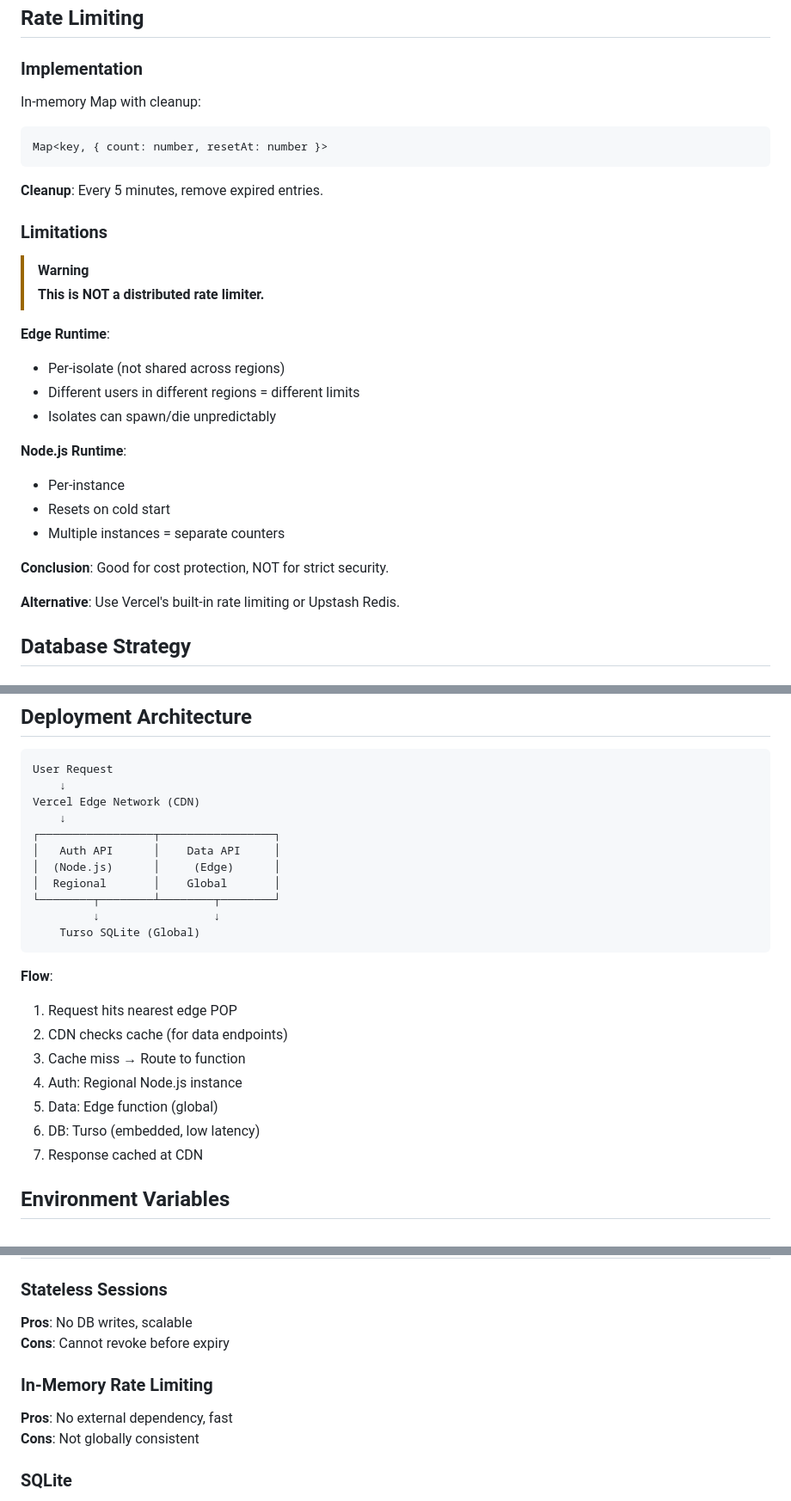
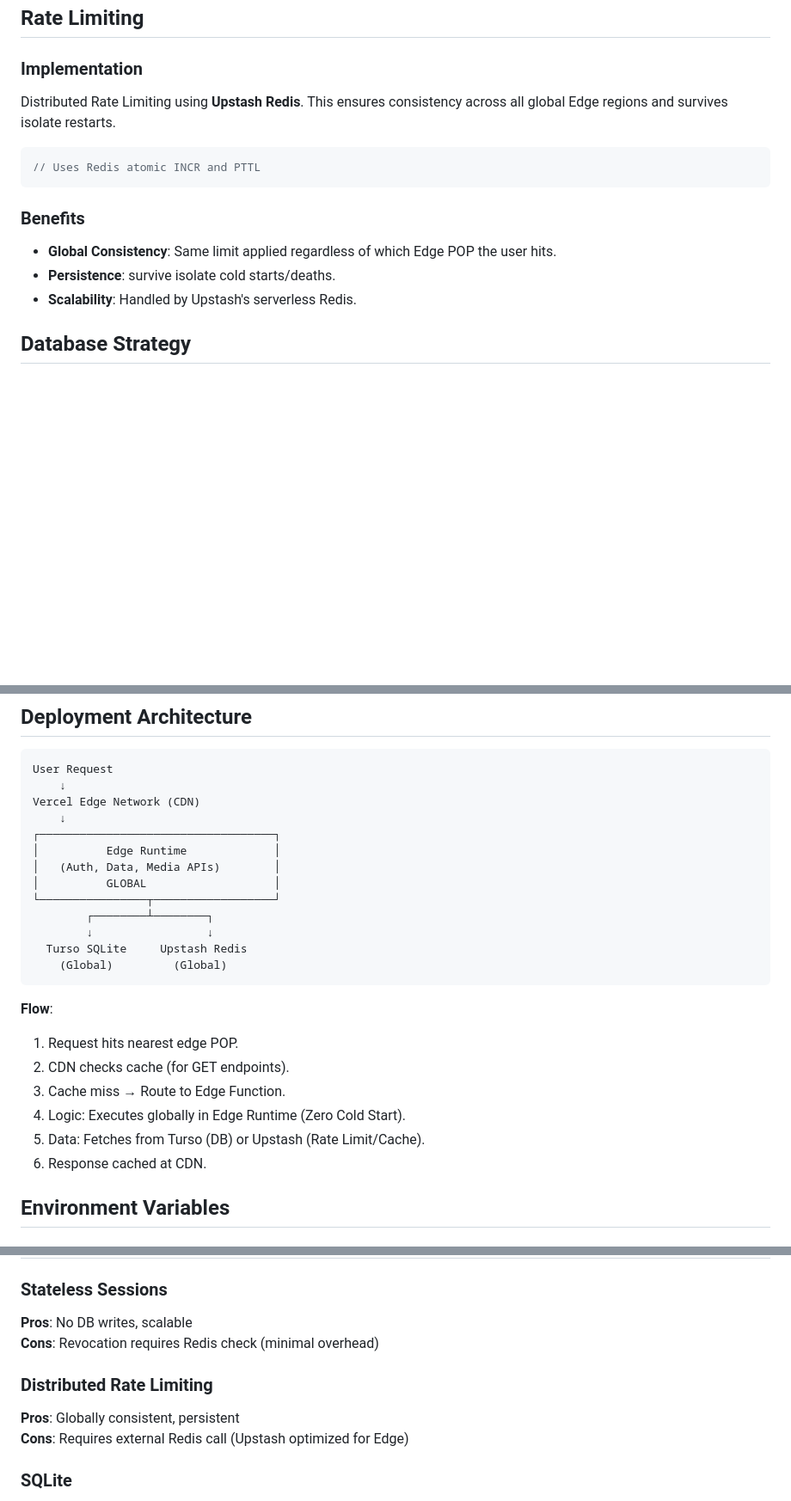
Before and after one commit to Roti18/edge-minimal-stack, a Markdown page: ARCHITECTURE.md, 3 parts joined by grey strips. Shown at 86% size. Drawn GitHub-style; blank space fills up the shorter version.

Commit message:
docs: correct ARCHITECTURE to 100% Edge-only architecture

````diff
--- a/ARCHITECTURE.md
+++ b/ARCHITECTURE.md
@@ -180,32 +176,17 @@ export const GET = createHandler({
 
 ### Implementation
 
-In-memory Map with cleanup:
+Distributed Rate Limiting using **Upstash Redis**. This ensures consistency across all global Edge regions and survives isolate restarts.
 
 ```typescript
-Map<key, { count: number, resetAt: number }>
+// Uses Redis atomic INCR and PTTL
 ```
 
-**Cleanup**: Every 5 minutes, remove expired entries.
+### Benefits
 
-### Limitations
-
-> [!WARNING]
-> **This is NOT a distributed rate limiter.**
-
-**Edge Runtime**:
-- Per-isolate (not shared across regions)
-- Different users in different regions = different limits
-- Isolates can spawn/die unpredictably
-
-**Node.js Runtime**:
-- Per-instance
-- Resets on cold start
-- Multiple instances = separate counters
-
-**Conclusion**: Good for cost protection, NOT for strict security.
-
-**Alternative**: Use Vercel's built-in rate limiting or Upstash Redis.
+- **Global Consistency**: Same limit applied regardless of which Edge POP the user hits.
+- **Persistence**: survive isolate cold starts/deaths.
+- **Scalability**: Handled by Upstash's serverless Redis.
 
 ## Database Strategy
 
@@ -307,23 +288,24 @@ User Request
     ↓
 Vercel Edge Network (CDN)
     ↓
-┌─────────────────┬─────────────────┐
-│   Auth API      │    Data API     │
-│  (Node.js)      │     (Edge)      │
-│  Regional       │    Global       │
-└────────┬────────┴────────┬────────┘
-         ↓                 ↓
-    Turso SQLite (Global)
+┌───────────────────────────────────┐
+│          Edge Runtime             │
+│   (Auth, Data, Media APIs)        │
+│          GLOBAL                   │
+└────────────────┬──────────────────┘
+        ┌────────┴────────┐
+        ↓                 ↓
+  Turso SQLite     Upstash Redis
+    (Global)         (Global)
 ```
 
 **Flow**:
-1. Request hits nearest edge POP
-2. CDN checks cache (for data endpoints)
-3. Cache miss → Route to function
-4. Auth: Regional Node.js instance
-5. Data: Edge function (global)
-6. DB: Turso (embedded, low latency)
-7. Response cached at CDN
+1. Request hits nearest edge POP.
+2. CDN checks cache (for GET endpoints).
+3. Cache miss → Route to Edge Function.
+4. Logic: Executes globally in Edge Runtime (Zero Cold Start).
+5. Data: Fetches from Turso (DB) or Upstash (Rate Limit/Cache).
+6. Response cached at CDN.
 
 ## Environment Variables
 
@@ -353,12 +335,12 @@ Vercel Edge Network (CDN)
 ### Stateless Sessions
 
 **Pros**: No DB writes, scalable
-**Cons**: Cannot revoke before expiry
+**Cons**: Revocation requires Redis check (minimal overhead)
 
-### In-Memory Rate Limiting
+### Distributed Rate Limiting
 
-**Pros**: No external dependency, fast
-**Cons**: Not globally consistent
+**Pros**: Globally consistent, persistent
+**Cons**: Requires external Redis call (Upstash optimized for Edge)
 
 ### SQLite
 
````
Also changed, not shown: other parts of ARCHITECTURE.md (+12 -16 lines).
